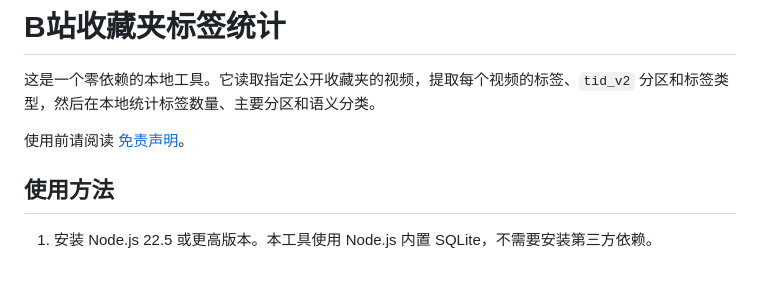
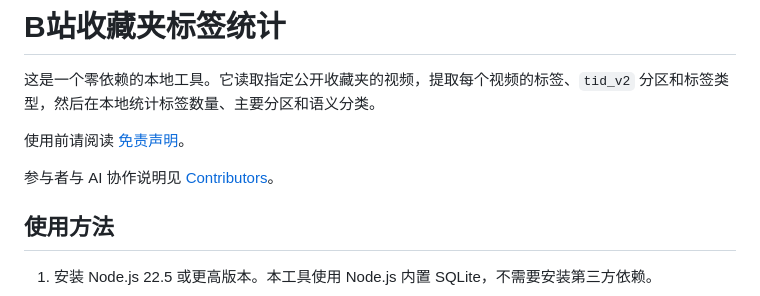
Before and after one commit to doufutangvgood/bilibili-fav-tag-analyzer, a Markdown page: README.md, the part around the change. Drawn GitHub-style; blank space fills up the shorter version.

Commit message:
docs: add contributors

```diff
--- a/README.md
+++ b/README.md
@@ -3,6 +3,8 @@
 这是一个零依赖的本地工具。它读取指定公开收藏夹的视频，提取每个视频的标签、`tid_v2` 分区和标签类型，然后在本地统计标签数量、主要分区和语义分类。
 
 使用前请阅读 [免责声明](DISCLAIMER.md)。
+
+参与者与 AI 协作说明见 [Contributors](CONTRIBUTORS.md)。
 
 ## 使用方法
 
```
Also changed, not shown: CONTRIBUTORS.md (added, +12 -0 lines).
